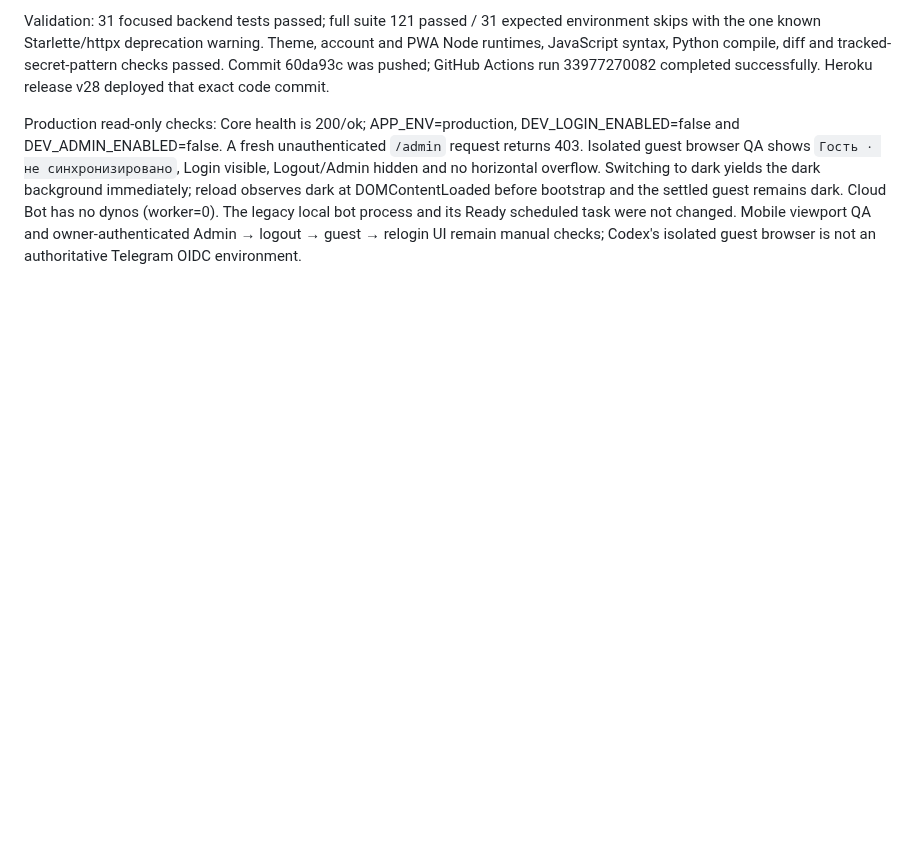
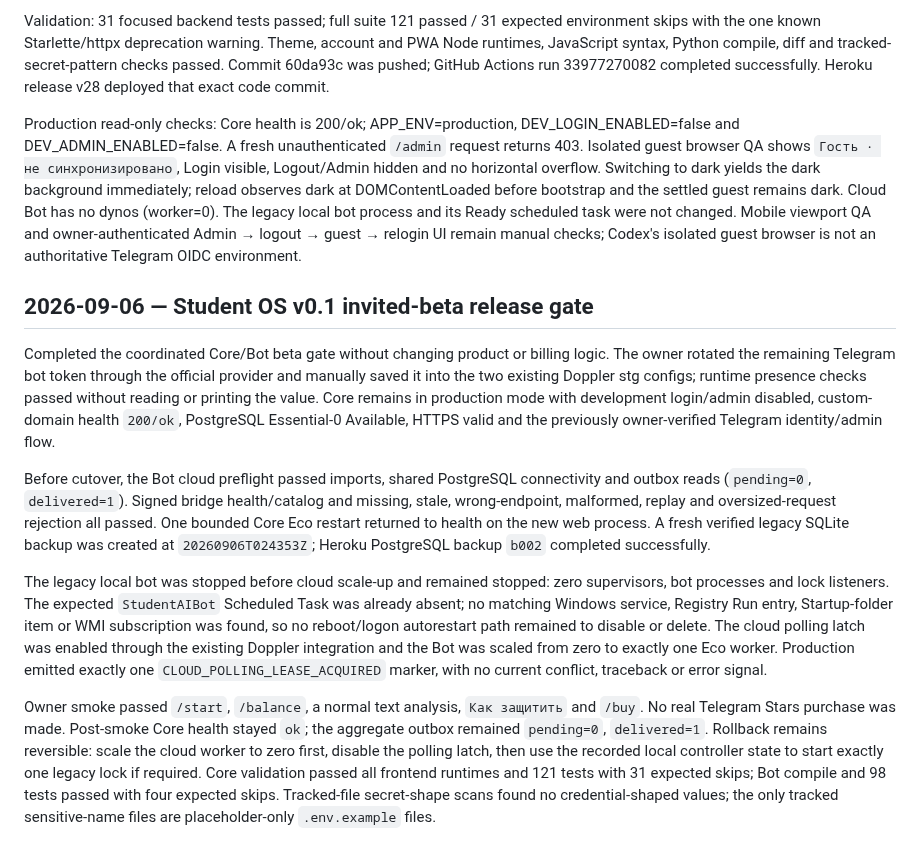
Before and after one commit to yujio2x/student-os, a Markdown page: docs/DEVLOG.md, the part around the change. GitHub-like rendering; blank space fills up the shorter version.

Commit message:
Document v0.1 beta release gate

```diff
--- a/docs/DEVLOG.md
+++ b/docs/DEVLOG.md
@@ -1514,3 +1514,36 @@ settled guest remains dark. Cloud Bot has no dynos (worker=0). The legacy local
 and its Ready scheduled task were not changed. Mobile viewport QA and owner-authenticated
 Admin → logout → guest → relogin UI remain manual checks; Codex's isolated guest browser is
 not an authoritative Telegram OIDC environment.
+
+## 2026-09-06 — Student OS v0.1 invited-beta release gate
+
+Completed the coordinated Core/Bot beta gate without changing product or billing logic.
+The owner rotated the remaining Telegram bot token through the official provider and
+manually saved it into the two existing Doppler stg configs; runtime presence checks
+passed without reading or printing the value. Core remains in production mode with
+development login/admin disabled, custom-domain health `200/ok`, PostgreSQL Essential-0
+Available, HTTPS valid and the previously owner-verified Telegram identity/admin flow.
+
+Before cutover, the Bot cloud preflight passed imports, shared PostgreSQL connectivity
+and outbox reads (`pending=0`, `delivered=1`). Signed bridge health/catalog and missing,
+stale, wrong-endpoint, malformed, replay and oversized-request rejection all passed.
+One bounded Core Eco restart returned to health on the new web process. A fresh verified
+legacy SQLite backup was created at `20260906T024353Z`; Heroku PostgreSQL backup `b002`
+completed successfully.
+
+The legacy local bot was stopped before cloud scale-up and remained stopped: zero
+supervisors, bot processes and lock listeners. The expected `StudentAIBot` Scheduled Task
+was already absent; no matching Windows service, Registry Run entry, Startup-folder item
+or WMI subscription was found, so no reboot/logon autorestart path remained to disable or
+delete. The cloud polling latch was enabled through the existing Doppler integration and
+the Bot was scaled from zero to exactly one Eco worker. Production emitted exactly one
+`CLOUD_POLLING_LEASE_ACQUIRED` marker, with no current conflict, traceback or error signal.
+
+Owner smoke passed `/start`, `/balance`, a normal text analysis, `Как защитить` and `/buy`.
+No real Telegram Stars purchase was made. Post-smoke Core health stayed `ok`; the aggregate
+outbox remained `pending=0`, `delivered=1`. Rollback remains reversible: scale the cloud
+worker to zero first, disable the polling latch, then use the recorded local controller
+state to start exactly one legacy lock if required. Core validation passed all frontend
+runtimes and 121 tests with 31 expected skips; Bot compile and 98 tests passed with four
+expected skips. Tracked-file secret-shape scans found no credential-shaped values; the
+only tracked sensitive-name files are placeholder-only `.env.example` files.
```
